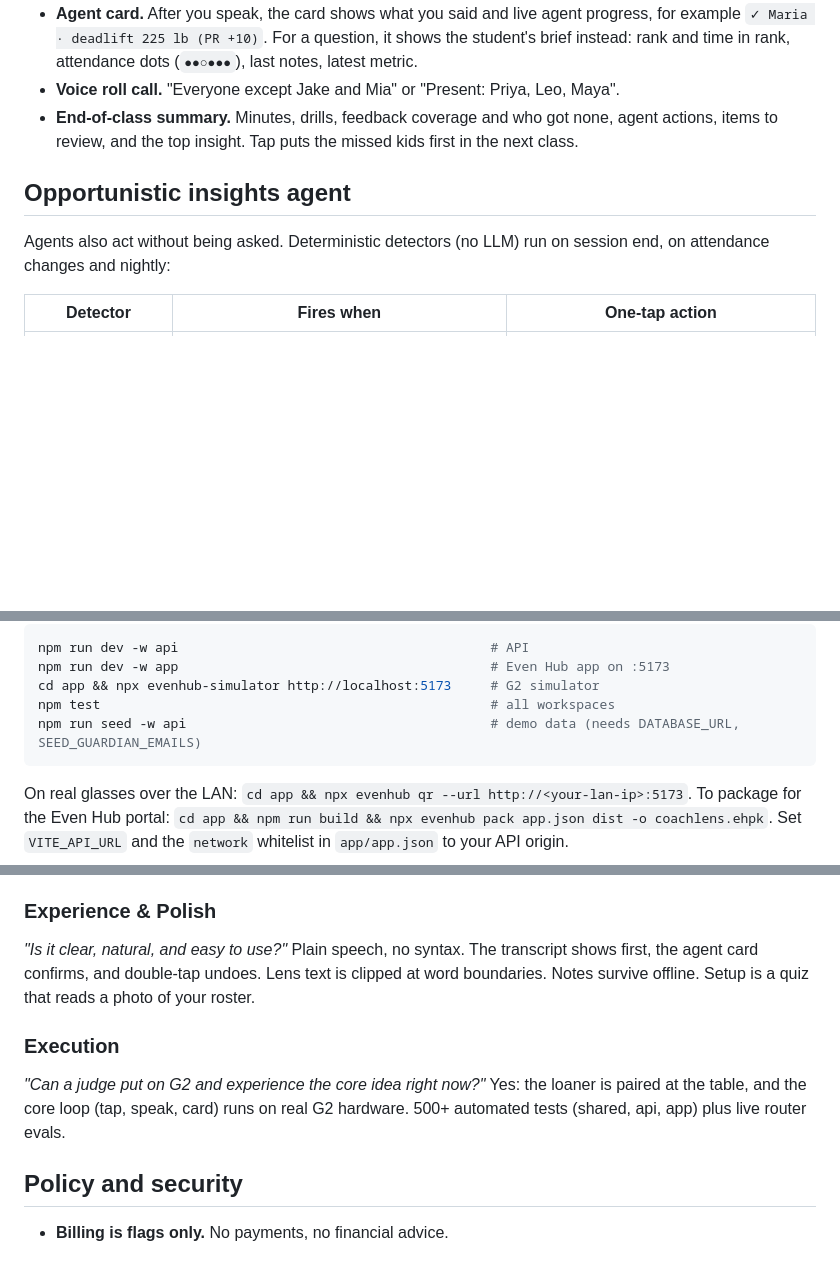
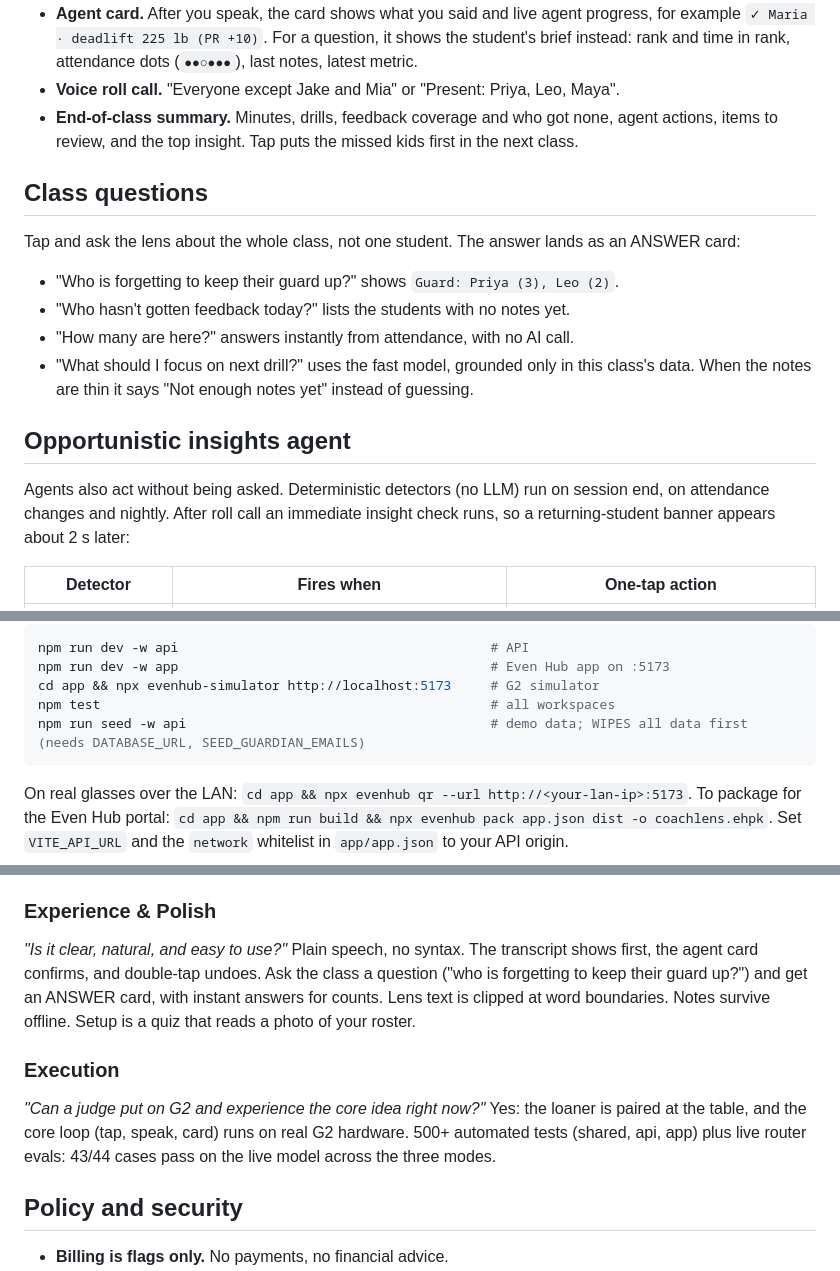
Before and after one commit to galenjauss/coachlens, a Markdown page: README.md, 3 parts joined by grey strips. Drawn GitHub-style; blank space fills up the shorter version.

Commit message:
docs: align demo with seeded data and class questions
Co-Authored-By: Claude Sonnet 5.5 <noreply@anthropic.com>

````diff
--- a/README.md
+++ b/README.md
@@ -52,9 +53,18 @@ The challenge page notes that judges "see a lot of teleprompters, translators, a
 - **Voice roll call.** "Everyone except Jake and Mia" or "Present: Priya, Leo, Maya".
 - **End-of-class summary.** Minutes, drills, feedback coverage and who got none, agent actions, items to review, and the top insight. Tap puts the missed kids first in the next class.
 
+## Class questions
+
+Tap and ask the lens about the whole class, not one student. The answer lands as an ANSWER card:
+
+- "Who is forgetting to keep their guard up?" shows `Guard: Priya (3), Leo (2)`.
+- "Who hasn't gotten feedback today?" lists the students with no notes yet.
+- "How many are here?" answers instantly from attendance, with no AI call.
+- "What should I focus on next drill?" uses the fast model, grounded only in this class's data. When the notes are thin it says "Not enough notes yet" instead of guessing.
+
 ## Opportunistic insights agent
 
-Agents also act without being asked. Deterministic detectors (no LLM) run on session end, on attendance changes and nightly:
+Agents also act without being asked. Deterministic detectors (no LLM) run on session end, on attendance changes and nightly. After roll call an immediate insight check runs, so a returning-student banner appears about 2 s later:
 
 | Detector | Fires when | One-tap action |
 |---|---|---|
@@ -133,7 +143,7 @@ npm run dev -w api                                        # API
 npm run dev -w app                                        # Even Hub app on :5173
 cd app && npx evenhub-simulator http://localhost:5173     # G2 simulator
 npm test                                                  # all workspaces
-npm run seed -w api                                       # demo data (needs DATABASE_URL, SEED_GUARDIAN_EMAILS)
+npm run seed -w api                                       # demo data; WIPES all data first (needs DATABASE_URL, SEED_GUARDIAN_EMAILS)
 ```
 
 On real glasses over the LAN: `cd app && npx evenhub qr --url http://<your-lan-ip>:5173`. To package for the Even Hub portal: `cd app && npm run build && npx evenhub pack app.json dist -o coachlens.ehpk`. Set `VITE_API_URL` and the `network` whitelist in `app/app.json` to your API origin.
@@ -180,11 +190,11 @@ We scanned about 220 community apps plus Even's built-in features ([`docs/origin
 
 ### Experience & Polish
 *"Is it clear, natural, and easy to use?"*
-Plain speech, no syntax. The transcript shows first, the agent card confirms, and double-tap undoes. Lens text is clipped at word boundaries. Notes survive offline. Setup is a quiz that reads a photo of your roster.
+Plain speech, no syntax. The transcript shows first, the agent card confirms, and double-tap undoes. Ask the class a question ("who is forgetting to keep their guard up?") and get an ANSWER card, with instant answers for counts. Lens text is clipped at word boundaries. Notes survive offline. Setup is a quiz that reads a photo of your roster.
 
 ### Execution
 *"Can a judge put on G2 and experience the core idea right now?"*
-Yes: the loaner is paired at the table, and the core loop (tap, speak, card) runs on real G2 hardware. 500+ automated tests (shared, api, app) plus live router evals.
+Yes: the loaner is paired at the table, and the core loop (tap, speak, card) runs on real G2 hardware. 500+ automated tests (shared, api, app) plus live router evals: 43/44 cases pass on the live model across the three modes.
 
 ## Policy and security
 
````
Also changed, not shown: other parts of README.md (+2 -1 lines), docs/demo-script.md (+11 -10 lines), docs/devpost.md (+4 -3 lines).
